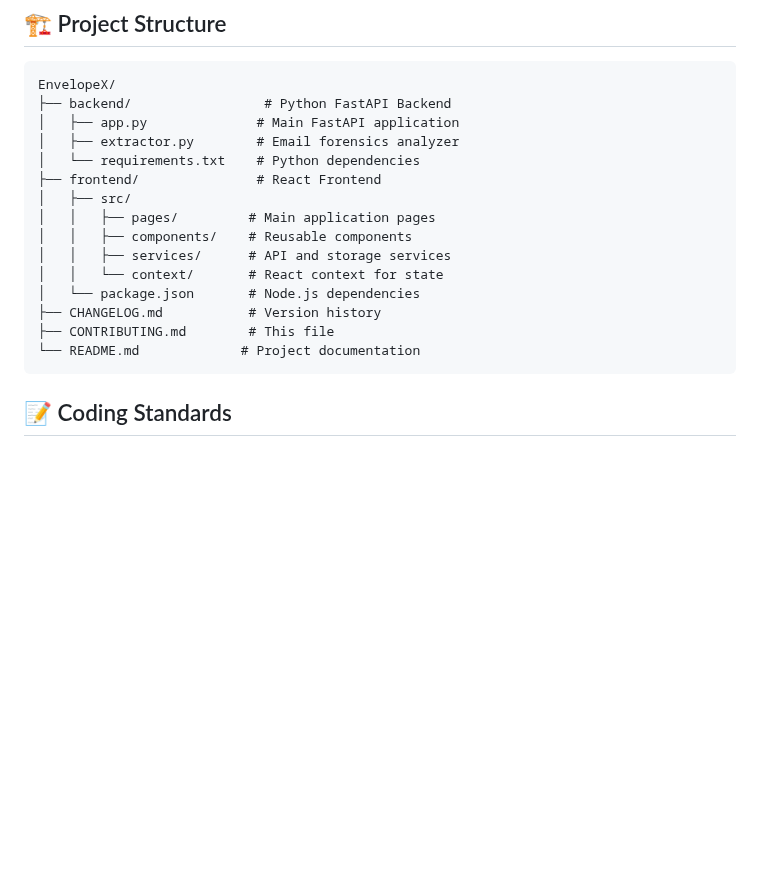
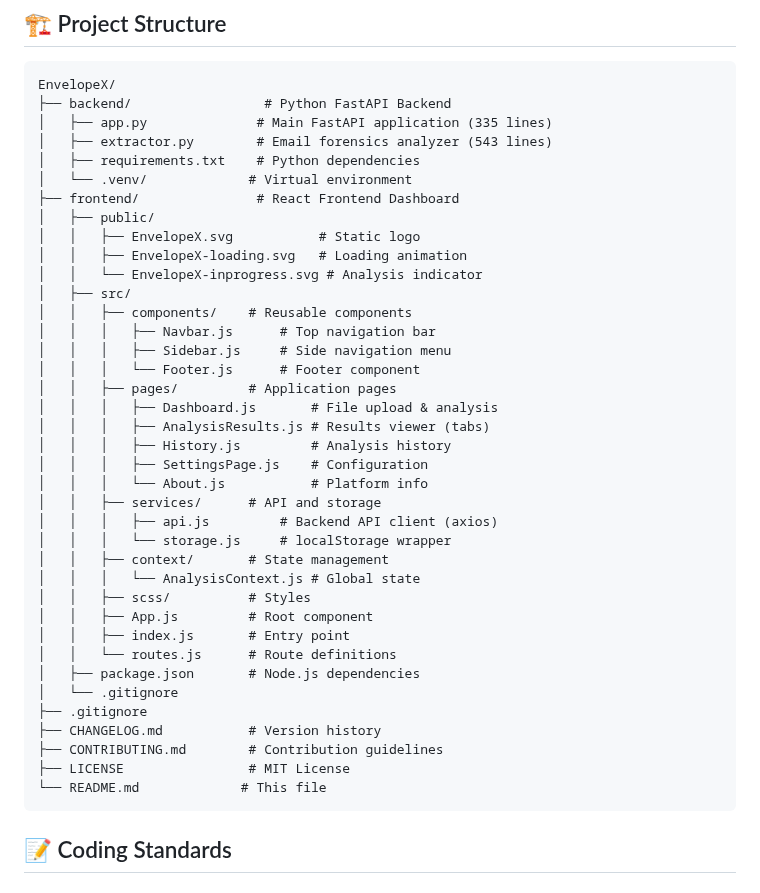
Before and after one commit to mandal-suman/EnvelopeX, a Markdown page: CONTRIBUTING.md, the part around the change. Drawn GitHub-style; blank space fills up the shorter version.

Commit message:
CONTRIBUTING Update

````diff
--- a/CONTRIBUTING.md
+++ b/CONTRIBUTING.md
@@ -92,19 +92,42 @@ When suggesting a feature:
 ```
 EnvelopeX/
 ├── backend/                 # Python FastAPI Backend
-│   ├── app.py              # Main FastAPI application
-│   ├── extractor.py        # Email forensics analyzer
-│   └── requirements.txt    # Python dependencies
-├── frontend/               # React Frontend
+│   ├── app.py              # Main FastAPI application (335 lines)
+│   ├── extractor.py        # Email forensics analyzer (543 lines)
+│   ├── requirements.txt    # Python dependencies
+│   └── .venv/             # Virtual environment
+├── frontend/               # React Frontend Dashboard
+│   ├── public/
+│   │   ├── EnvelopeX.svg           # Static logo
+│   │   ├── EnvelopeX-loading.svg   # Loading animation
+│   │   └── EnvelopeX-inprogress.svg # Analysis indicator
 │   ├── src/
-│   │   ├── pages/         # Main application pages
 │   │   ├── components/    # Reusable components
-│   │   ├── services/      # API and storage services
-│   │   └── context/       # React context for state
-│   └── package.json       # Node.js dependencies
+│   │   │   ├── Navbar.js      # Top navigation bar
+│   │   │   ├── Sidebar.js     # Side navigation menu
+│   │   │   └── Footer.js      # Footer component
+│   │   ├── pages/         # Application pages
+│   │   │   ├── Dashboard.js       # File upload & analysis
+│   │   │   ├── AnalysisResults.js # Results viewer (tabs)
+│   │   │   ├── History.js         # Analysis history
+│   │   │   ├── SettingsPage.js    # Configuration
+│   │   │   └── About.js           # Platform info
+│   │   ├── services/      # API and storage
+│   │   │   ├── api.js         # Backend API client (axios)
+│   │   │   └── storage.js     # localStorage wrapper
+│   │   ├── context/       # State management
+│   │   │   └── AnalysisContext.js # Global state
+│   │   ├── scss/          # Styles
+│   │   ├── App.js         # Root component
+│   │   ├── index.js       # Entry point
+│   │   └── routes.js      # Route definitions
+│   ├── package.json       # Node.js dependencies
+│   └── .gitignore
+├── .gitignore
 ├── CHANGELOG.md           # Version history
-├── CONTRIBUTING.md        # This file
-└── README.md             # Project documentation
+├── CONTRIBUTING.md        # Contribution guidelines
+├── LICENSE                # MIT License
+└── README.md             # This file
 ```
 
 ## 📝 Coding Standards
````
